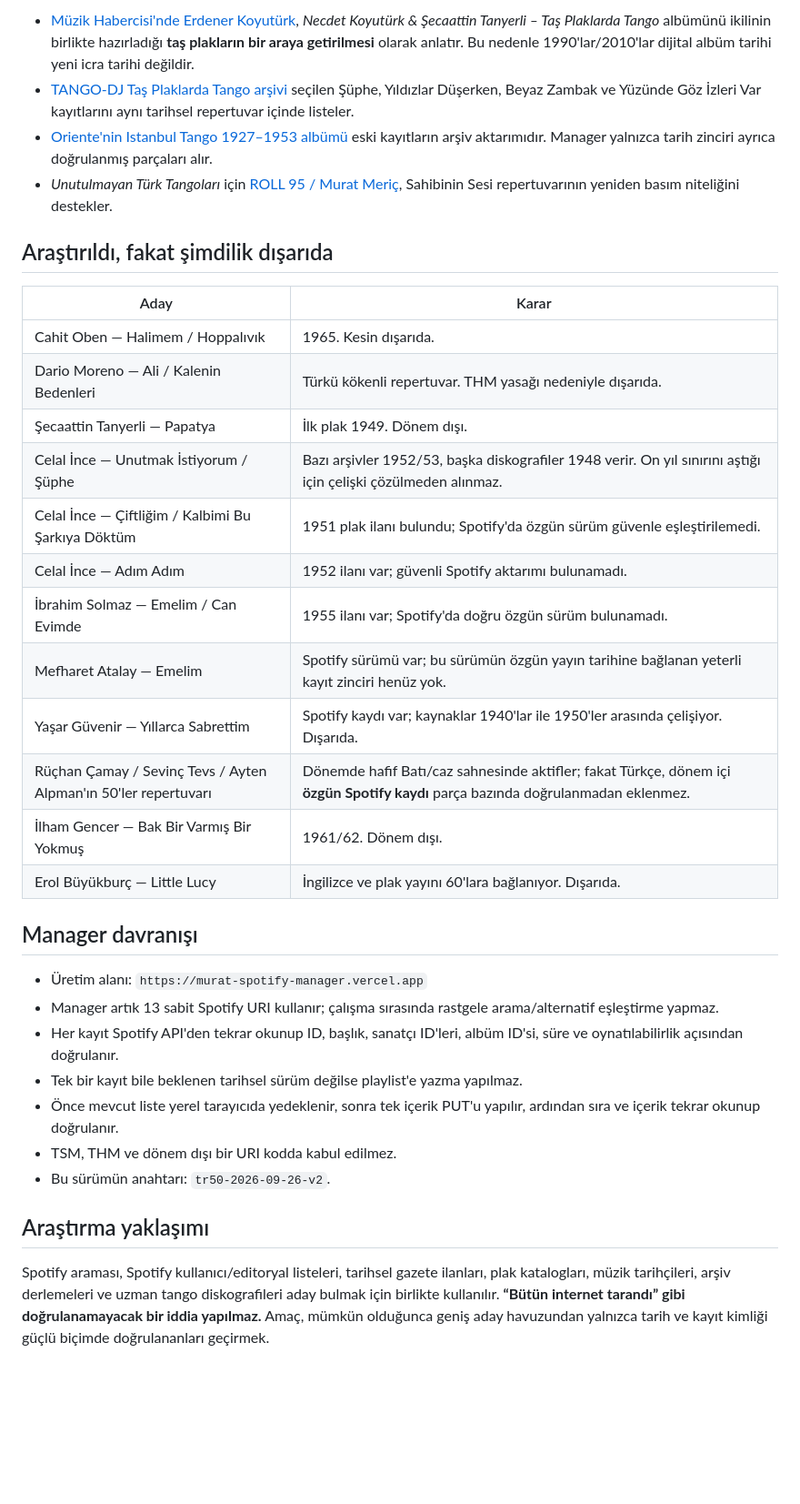
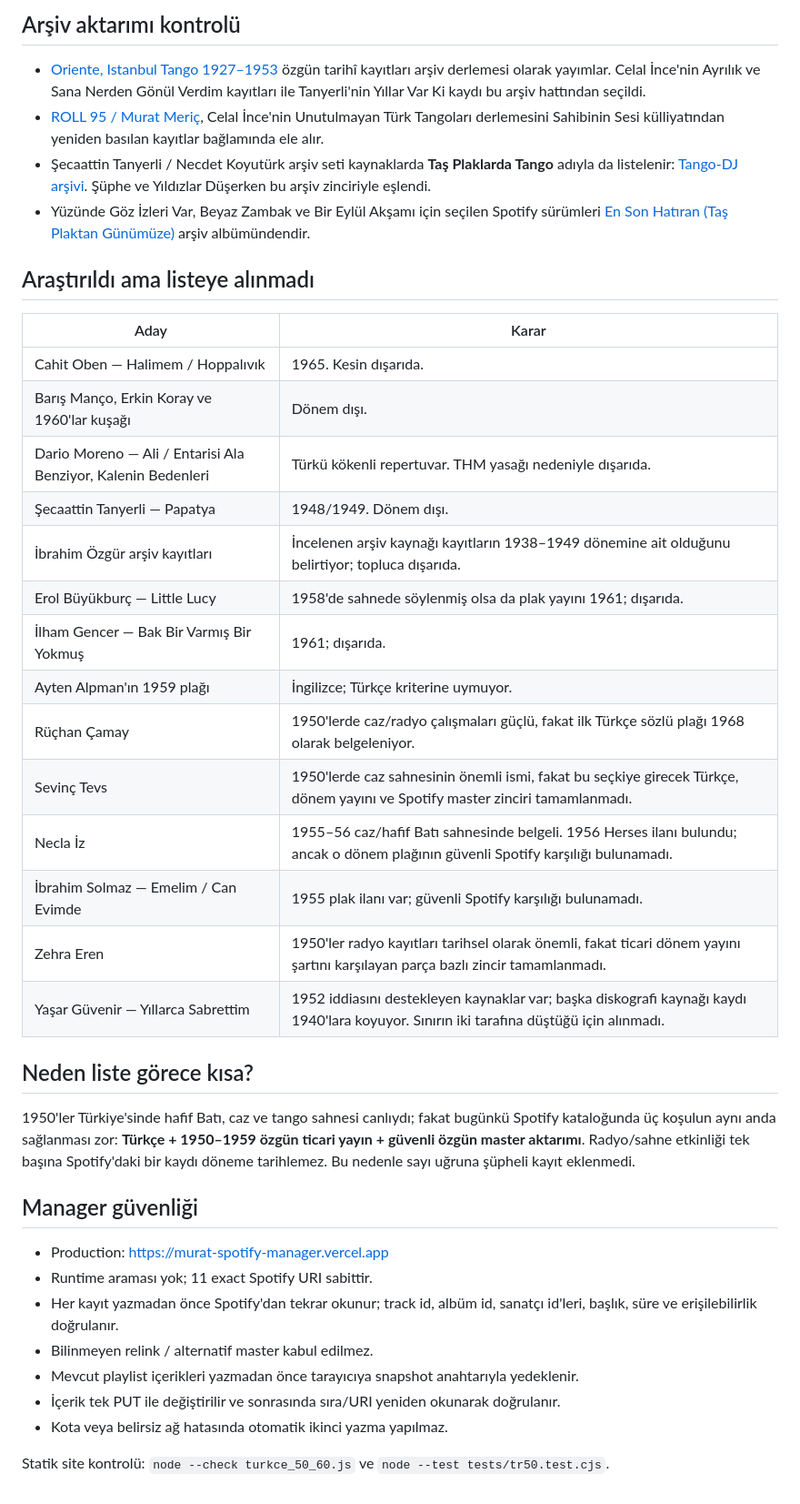
Before and after one commit to camurmurat-lgtm/murat-spotify-manager, a Markdown page: TURKCE_1950_1959.md, the part around one of its changes. Shown at 91% size. Drawn GitHub-style; blank space fills up the shorter version.

```diff
--- a/TURKCE_1950_1959.md
+++ b/TURKCE_1950_1959.md
@@ -38,36 +39,42 @@ Kesin kurallar:
 
-- [Müzik Habercisi'nde Erdener Koyutürk](https://www.muzikhabercisi.com/2820/roportaj/erdener-koyuturk-ustata-saygi-projesini-anlatiyor.html), *Necdet Koyutürk & Şecaattin Tanyerli – Taş Plaklarda Tango* albümünü ikilinin birlikte hazırladığı **taş plakların bir araya getirilmesi** olarak anlatır. Bu nedenle 1990'lar/2010'lar dijital albüm tarihi yeni icra tarihi değildir.
-- [TANGO-DJ Taş Plaklarda Tango arşivi](https://www.tango-dj.at/archive/albums/Tas_Plaklarda_Tango-113631.html) seçilen Şüphe, Yıldızlar Düşerken, Beyaz Zambak ve Yüzünde Göz İzleri Var kayıtlarını aynı tarihsel repertuvar içinde listeler.
-- [Oriente'nin Istanbul Tango 1927–1953 albümü](https://oriente.de/en/catalogue/oriente-cds/221-old-world-tangos-vol-4-instanbul-tango-1927-1953-en) eski kayıtların arşiv aktarımıdır. Manager yalnızca tarih zinciri ayrıca doğrulanmış parçaları alır.
-- *Unutulmayan Türk Tangoları* için [ROLL 95 / Murat Meriç](https://birartibir.org/wp-content/uploads/ROLL_2005_095.pdf), Sahibinin Sesi repertuvarının yeniden basım niteliğini destekler.
+## Arşiv aktarımı kontrolü
 
-## Araştırıldı, fakat şimdilik dışarıda
+- [Oriente, Istanbul Tango 1927–1953](https://oriente.de/en/catalogue/oriente-cds/221-old-world-tangos-vol-4-instanbul-tango-1927-1953-en) özgün tarihî kayıtları arşiv derlemesi olarak yayımlar. Celal İnce'nin Ayrılık ve Sana Nerden Gönül Verdim kayıtları ile Tanyerli'nin Yıllar Var Ki kaydı bu arşiv hattından seçildi.
+- [ROLL 95 / Murat Meriç](https://birartibir.org/wp-content/uploads/ROLL_2005_095.pdf), Celal İnce'nin Unutulmayan Türk Tangoları derlemesini Sahibinin Sesi külliyatından yeniden basılan kayıtlar bağlamında ele alır.
+- Şecaattin Tanyerli / Necdet Koyutürk arşiv seti kaynaklarda **Taş Plaklarda Tango** adıyla da listelenir: [Tango-DJ arşivi](https://www.tango-dj.at/archive/albums/Tas_Plaklarda_Tango-113631.html). Şüphe ve Yıldızlar Düşerken bu arşiv zinciriyle eşlendi.
+- Yüzünde Göz İzleri Var, Beyaz Zambak ve Bir Eylül Akşamı için seçilen Spotify sürümleri [En Son Hatıran (Taş Plaktan Günümüze)](https://open.spotify.com/album/3zfumlvWrYrOcb1fHlFh1q) arşiv albümündendir.
+
+## Araştırıldı ama listeye alınmadı
 
 | Aday | Karar |
 |---|---|
 | Cahit Oben — Halimem / Hoppalıvık | 1965. Kesin dışarıda. |
-| Dario Moreno — Ali / Kalenin Bedenleri | Türkü kökenli repertuvar. THM yasağı nedeniyle dışarıda. |
-| Şecaattin Tanyerli — Papatya | İlk plak 1949. Dönem dışı. |
-| Celal İnce — Unutmak İstiyorum / Şüphe | Bazı arşivler 1952/53, başka diskografiler 1948 verir. On yıl sınırını aştığı için çelişki çözülmeden alınmaz. |
-| Celal İnce — Çiftliğim / Kalbimi Bu Şarkıya Döktüm | 1951 plak ilanı bulundu; Spotify'da özgün sürüm güvenle eşleştirilemedi. |
-| Celal İnce — Adım Adım | 1952 ilanı var; güvenli Spotify aktarımı bulunamadı. |
-| İbrahim Solmaz — Emelim / Can Evimde | 1955 ilanı var; Spotify'da doğru özgün sürüm bulunamadı. |
-| Mefharet Atalay — Emelim | Spotify sürümü var; bu sürümün özgün yayın tarihine bağlanan yeterli kayıt zinciri henüz yok. |
-| Yaşar Güvenir — Yıllarca Sabrettim | Spotify kaydı var; kaynaklar 1940'lar ile 1950'ler arasında çelişiyor. Dışarıda. |
-| Rüçhan Çamay / Sevinç Tevs / Ayten Alpman'ın 50'ler repertuvarı | Dönemde hafif Batı/caz sahnesinde aktifler; fakat Türkçe, dönem içi **özgün Spotify kaydı** parça bazında doğrulanmadan eklenmez. |
-| İlham Gencer — Bak Bir Varmış Bir Yokmuş | 1961/62. Dönem dışı. |
-| Erol Büyükburç — Little Lucy | İngilizce ve plak yayını 60'lara bağlanıyor. Dışarıda. |
+| Barış Manço, Erkin Koray ve 1960'lar kuşağı | Dönem dışı. |
+| Dario Moreno — Ali / Entarisi Ala Benziyor, Kalenin Bedenleri | Türkü kökenli repertuvar. THM yasağı nedeniyle dışarıda. |
+| Şecaattin Tanyerli — Papatya | 1948/1949. Dönem dışı. |
+| İbrahim Özgür arşiv kayıtları | İncelenen arşiv kaynağı kayıtların 1938–1949 dönemine ait olduğunu belirtiyor; topluca dışarıda. |
+| Erol Büyükburç — Little Lucy | 1958'de sahnede söylenmiş olsa da plak yayını 1961; dışarıda. |
+| İlham Gencer — Bak Bir Varmış Bir Yokmuş | 1961; dışarıda. |
+| Ayten Alpman'ın 1959 plağı | İngilizce; Türkçe kriterine uymuyor. |
+| Rüçhan Çamay | 1950'lerde caz/radyo çalışmaları güçlü, fakat ilk Türkçe sözlü plağı 1968 olarak belgeleniyor. |
+| Sevinç Tevs | 1950'lerde caz sahnesinin önemli ismi, fakat bu seçkiye girecek Türkçe, dönem yayını ve Spotify master zinciri tamamlanmadı. |
+| Necla İz | 1955–56 caz/hafif Batı sahnesinde belgeli. 1956 Herses ilanı bulundu; ancak o dönem plağının güvenli Spotify karşılığı bulunamadı. |
+| İbrahim Solmaz — Emelim / Can Evimde | 1955 plak ilanı var; güvenli Spotify karşılığı bulunamadı. |
+| Zehra Eren | 1950'ler radyo kayıtları tarihsel olarak önemli, fakat ticari dönem yayını şartını karşılayan parça bazlı zincir tamamlanmadı. |
+| Yaşar Güvenir — Yıllarca Sabrettim | 1952 iddiasını destekleyen kaynaklar var; başka diskografi kaynağı kaydı 1940'lara koyuyor. Sınırın iki tarafına düştüğü için alınmadı. |
 
-## Manager davranışı
+## Neden liste görece kısa?
 
-- Üretim alanı: `https://murat-spotify-manager.vercel.app`
-- Manager artık 13 sabit Spotify URI kullanır; çalışma sırasında rastgele arama/alternatif eşleştirme yapmaz.
-- Her kayıt Spotify API'den tekrar okunup ID, başlık, sanatçı ID'leri, albüm ID'si, süre ve oynatılabilirlik açısından doğrulanır.
-- Tek bir kayıt bile beklenen tarihsel sürüm değilse playlist'e yazma yapılmaz.
-- Önce mevcut liste yerel tarayıcıda yedeklenir, sonra tek içerik PUT'u yapılır, ardından sıra ve içerik tekrar okunup doğrulanır.
-- TSM, THM ve dönem dışı bir URI kodda kabul edilmez.
-- Bu sürümün anahtarı: `tr50-2026-09-26-v2`.
+1950'ler Türkiye'sinde hafif Batı, caz ve tango sahnesi canlıydı; fakat bugünkü Spotify kataloğunda üç koşulun aynı anda sağlanması zor: **Türkçe + 1950–1959 özgün ticari yayın + güvenli özgün master aktarımı**. Radyo/sahne etkinliği tek başına Spotify'daki bir kaydı döneme tarihlemez. Bu nedenle sayı uğruna şüpheli kayıt eklenmedi.
 
-## Araştırma yaklaşımı
+## Manager güvenliği
 
-Spotify araması, Spotify kullanıcı/editoryal listeleri, tarihsel gazete ilanları, plak katalogları, müzik tarihçileri, arşiv derlemeleri ve uzman tango diskografileri aday bulmak için birlikte kullanılır. **“Bütün internet tarandı” gibi doğrulanamayacak bir iddia yapılmaz.** Amaç, mümkün olduğunca geniş aday havuzundan yalnızca tarih ve kayıt kimliği güçlü biçimde doğrulananları geçirmek.
+- Production: https://murat-spotify-manager.vercel.app
+- Runtime araması yok; 11 exact Spotify URI sabittir.
+- Her kayıt yazmadan önce Spotify'dan tekrar okunur; track id, albüm id, sanatçı id'leri, başlık, süre ve erişilebilirlik doğrulanır.
+- Bilinmeyen relink / alternatif master kabul edilmez.
+- Mevcut playlist içerikleri yazmadan önce tarayıcıya snapshot anahtarıyla yedeklenir.
+- İçerik tek PUT ile değiştirilir ve sonrasında sıra/URI yeniden okunarak doğrulanır.
+- Kota veya belirsiz ağ hatasında otomatik ikinci yazma yapılmaz.
+
+Statik site kontrolü: `node --check turkce_50_60.js` ve `node --test tests/tr50.test.cjs`.
```
Also changed, not shown: other parts of TURKCE_1950_1959.md (+28 -27 lines).
